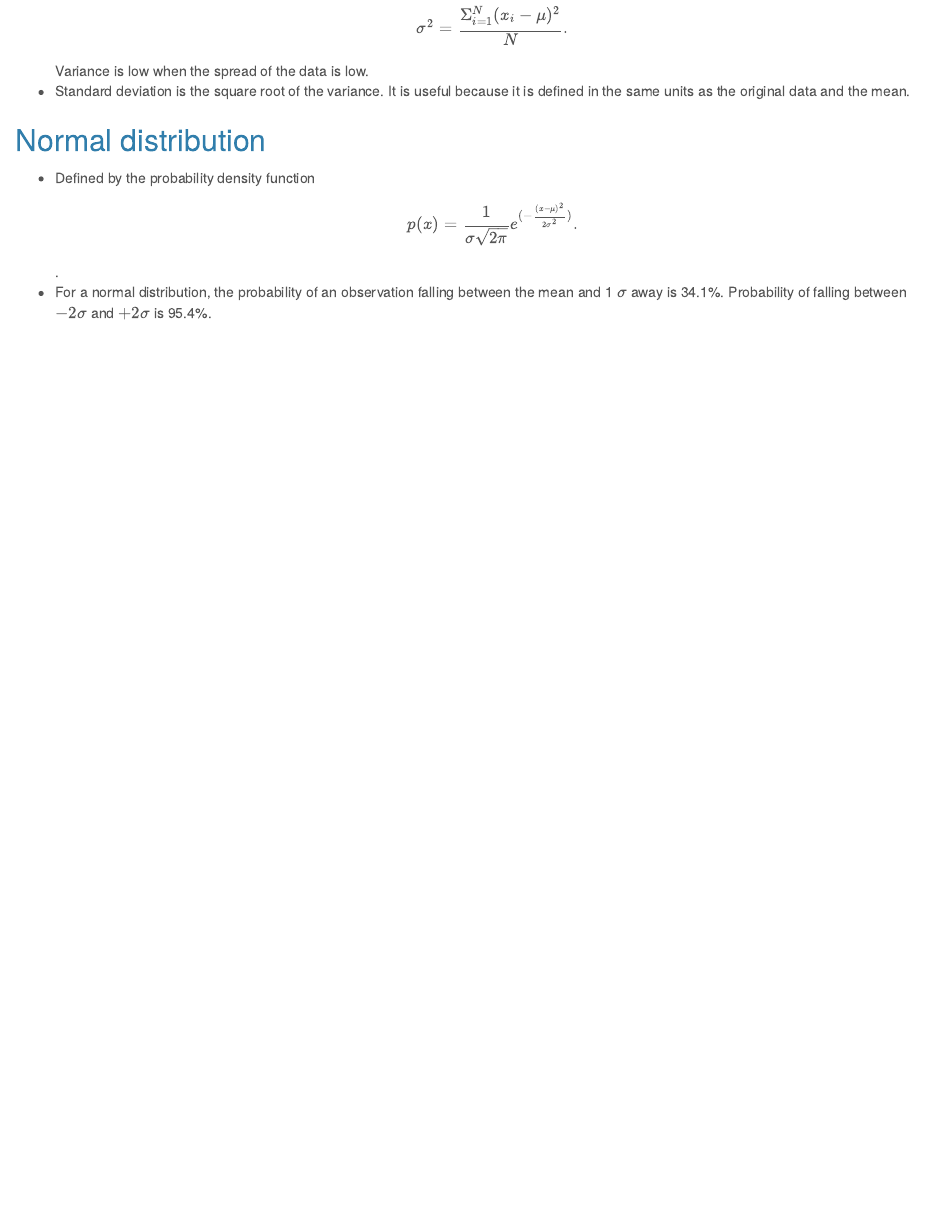
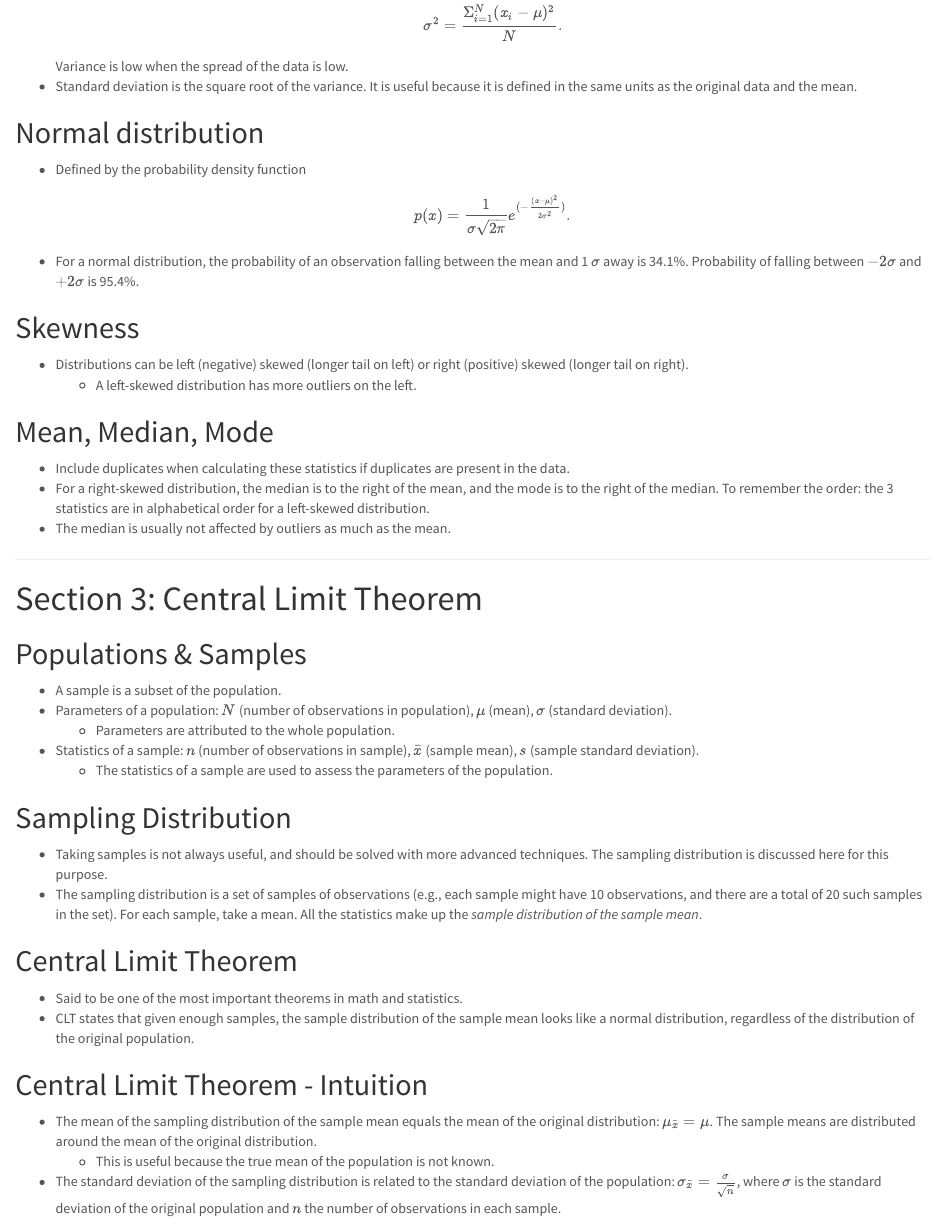
Before and after one commit to dbolotov/stats_for_business_analytics, an R Markdown document (stats_for_business_analytics.Rmd): the page in a window 1100 px wide, from 1100 px down before the commit and from 1220 px down after it, so that both start at the same text. The pictures show the output file stats_for_business_analytics.html that the author committed with the source, opened offline.

Commit message:
started section on CLT

```diff
--- a/stats_for_business_analytics.Rmd
+++ b/stats_for_business_analytics.Rmd
@@ -2,8 +2,8 @@
 title: "Statistics for Business Analytics A-Z: Course Notes"
 output:
   html_document:
-    theme: cerulean
-    highlight: tango
+    theme: lumen
+    highlight: textmate
     fig_width: 6
     fig_height: 4
     toc: true
@@ -42,14 +42,47 @@ This is a set of notes for the [Statistics for Business Analytics A-Z Course](ht
 ### Visualizing distributions
 - Discrete distributions are represented by bar charts, where the sum of all bar heights adds up to 1.
 - Continuous distributions are visualized by a curve (probability density function).
-	- The probability of an exact value (on the x axis) is 0, and there is an unlimited amount of numbers.
-	- Probability is quantified as the area under the curve between two numbers: P(a < x b) = shaded area; calculated by integration.
-	- The total area under the curve is 1.
+	  - The probability of an exact value (on the x axis) is 0, and there is an unlimited amount of numbers.
+	  - Probability is quantified as the area under the curve between two numbers: P(a < x b) = shaded area; calculated by integration.
+	  - The total area under the curve is 1.
 
 ## What is standard deviation?
 - Variance is a measure of spread of the data about the mean: $$\sigma^2 = \frac{\Sigma_{i=1}^N(x_i - \mu)^2}{N}.$$ Variance is low when the spread of the data is low.
 - Standard deviation is the square root of the variance. It is useful because it is defined in the same units as the original data and the mean.
 
 ## Normal distribution
-- Defined by the probability density function $$p(x) = \frac{1}{\sigma\sqrt{2\pi}}e^{(-\frac{(x-\mu)^2}{2\sigma^2})}.$$.
+- Defined by the probability density function $$p(x) = \frac{1}{\sigma\sqrt{2\pi}}e^{(-\frac{(x-\mu)^2}{2\sigma^2})}.$$
 - For a normal distribution, the probability of an observation falling between the mean and 1 $\sigma$ away is 34.1%. Probability of falling between $-2\sigma$ and $+2\sigma$ is 95.4%.
+
+## Skewness
+- Distributions can be left (negative) skewed (longer tail on left) or right (positive) skewed (longer tail on right).
+    - A left-skewed distribution has more outliers on the left.
+
+## Mean, Median, Mode
+- Include duplicates when calculating these statistics if duplicates are present in the data.
+- For a right-skewed distribution, the median is to the right of the mean, and the mode is to the right of the median. To remember the order: the 3 statistics are in alphabetical order for a left-skewed distribution.
+- The median is usually not affected by outliers as much as the mean.
+
+***
+
+# Section 3: Central Limit Theorem
+
+## Populations & Samples
+- A sample is a subset of the population.
+- Parameters of a population: $N$ (number of observations in population), $\mu$ (mean), $\sigma$ (standard deviation).
+    - Parameters are attributed to the whole population.
+- Statistics of a sample: $n$ (number of observations in sample), $\bar{x}$ (sample mean), $s$ (sample standard deviation).
+    - The statistics of a sample are used to assess the parameters of the population.
+
+## Sampling Distribution
+- Taking samples is not always useful, and should be solved with more advanced techniques. The sampling distribution is discussed here for this purpose.
+- The sampling distribution is a set of samples of observations (e.g., each sample might have 10 observations, and there are a total of 20 such samples in the set). For each sample, take a mean. All the statistics make up the *sample distribution of the sample mean*.
+
+## Central Limit Theorem
+- Said to be one of the most important theorems in math and statistics.
+- CLT states that given enough samples, the sample distribution of the sample mean looks like a normal distribution, regardless of the distribution of the original population.
+
+## Central Limit Theorem - Intuition
+- The mean of the sampling distribution of the sample mean equals the mean of the original distribution: $\mu_{\bar{x}} = \mu$. The sample means are distributed around the mean of the original distribution.
+    - This is useful because the true mean of the population is not known.
+- The standard deviation of the sampling distribution is related to the standard deviation of the population: $\sigma_{\bar{x}} = \frac{\sigma}{\sqrt{n}}$, where $\sigma$ is the standard deviation of the original population and $n$ the number of observations in each sample.
```
Also changed, not shown: stats_for_business_analytics.html.
